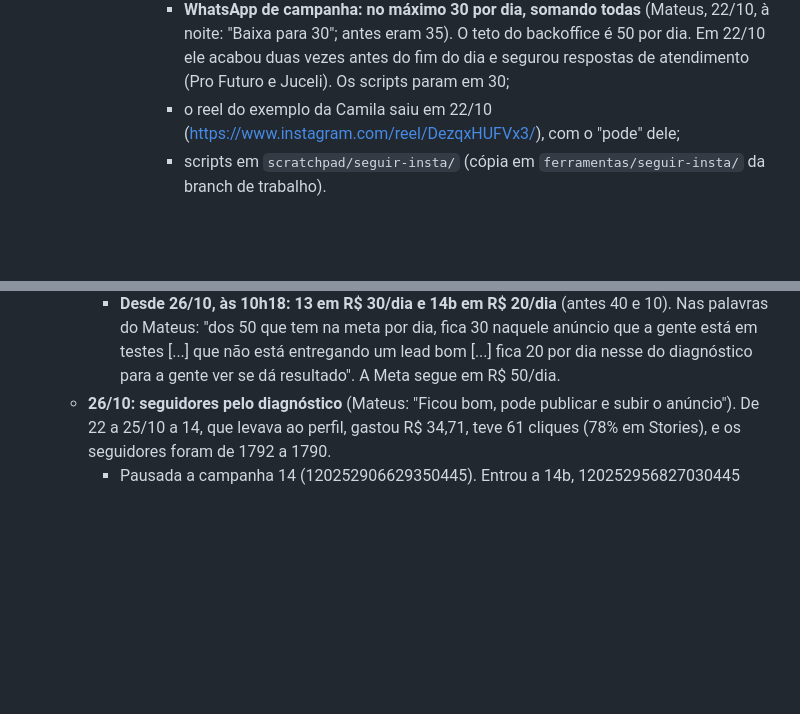
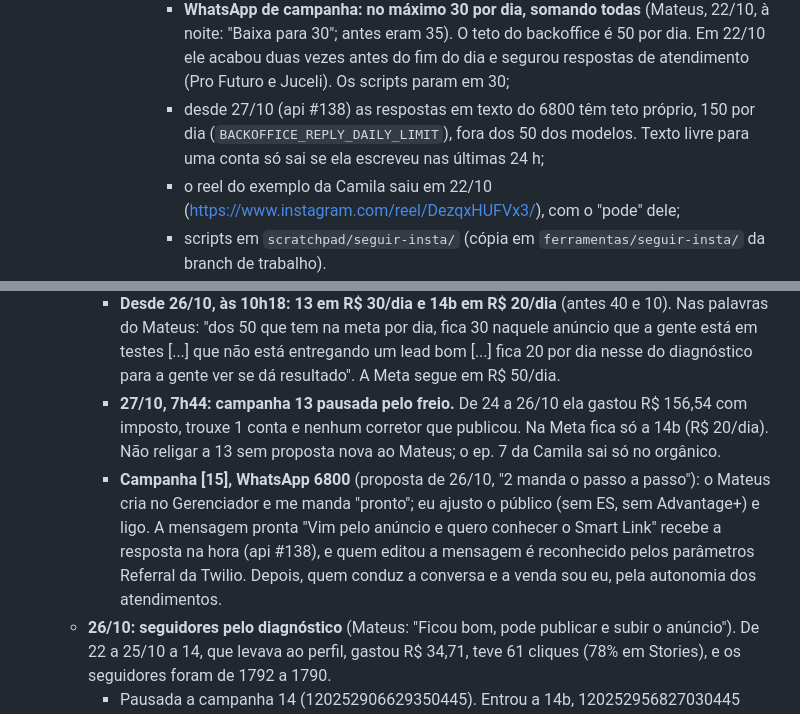
Before and after one commit to match-house/lp-match-house, a Markdown page: CLAUDE.md, 2 parts joined by grey strips. Rendered like a GitHub page; blank space fills up the shorter version.

Commit message:
notas: campanha 13 pausada pelo freio, campanha [15] e teto das respostas do 6800
Co-Authored-By: Claude Opus 5.5 <noreply@anthropic.com>
Claude-Session: https://claude.ai/code/session_01AcwN8eqkNLzNHMM46binBv

```diff
--- a/CLAUDE.md
+++ b/CLAUDE.md
@@ -304,6 +304,10 @@ Notas do projeto para agentes. Ler antes de mexer.
           do backoffice é 50 por dia. Em 22/10 ele acabou duas vezes antes
           do fim do dia e segurou respostas de atendimento (Pro Futuro e
           Juceli). Os scripts param em 30;
+        - desde 27/10 (api #138) as respostas em texto do 6800 têm teto
+          próprio, 150 por dia (`BACKOFFICE_REPLY_DAILY_LIMIT`), fora dos
+          50 dos modelos. Texto livre para uma conta só sai se ela escreveu
+          nas últimas 24 h;
         - o reel do exemplo da Camila saiu em 22/10
           (https://www.instagram.com/reel/DezqxHUFVx3/), com o "pode" dele;
         - scripts em `scratchpad/seguir-insta/` (cópia em
@@ -324,6 +328,17 @@ Notas do projeto para agentes. Ler antes de mexer.
       fica 30 naquele anúncio que a gente está em testes [...] que não está
       entregando um lead bom [...] fica 20 por dia nesse do diagnóstico
       para a gente ver se dá resultado". A Meta segue em R$ 50/dia.
+    - **27/10, 7h44: campanha 13 pausada pelo freio.** De 24 a 26/10 ela
+      gastou R$ 156,54 com imposto, trouxe 1 conta e nenhum corretor que
+      publicou. Na Meta fica só a 14b (R$ 20/dia). Não religar a 13 sem
+      proposta nova ao Mateus; o ep. 7 da Camila sai só no orgânico.
+    - **Campanha [15], WhatsApp 6800** (proposta de 26/10, "2 manda o
+      passo a passo"): o Mateus cria no Gerenciador e me manda "pronto";
+      eu ajusto o público (sem ES, sem Advantage+) e ligo. A mensagem
+      pronta "Vim pelo anúncio e quero conhecer o Smart Link" recebe a
+      resposta na hora (api #138), e quem editou a mensagem é reconhecido
+      pelos parâmetros Referral da Twilio. Depois, quem conduz a conversa
+      e a venda sou eu, pela autonomia dos atendimentos.
   - **26/10: seguidores pelo diagnóstico** (Mateus: "Ficou bom, pode
     publicar e subir o anúncio"). De 22 a 25/10 a 14, que levava ao perfil,
     gastou R$ 34,71, teve 61 cliques (78% em Stories), e os seguidores
```
